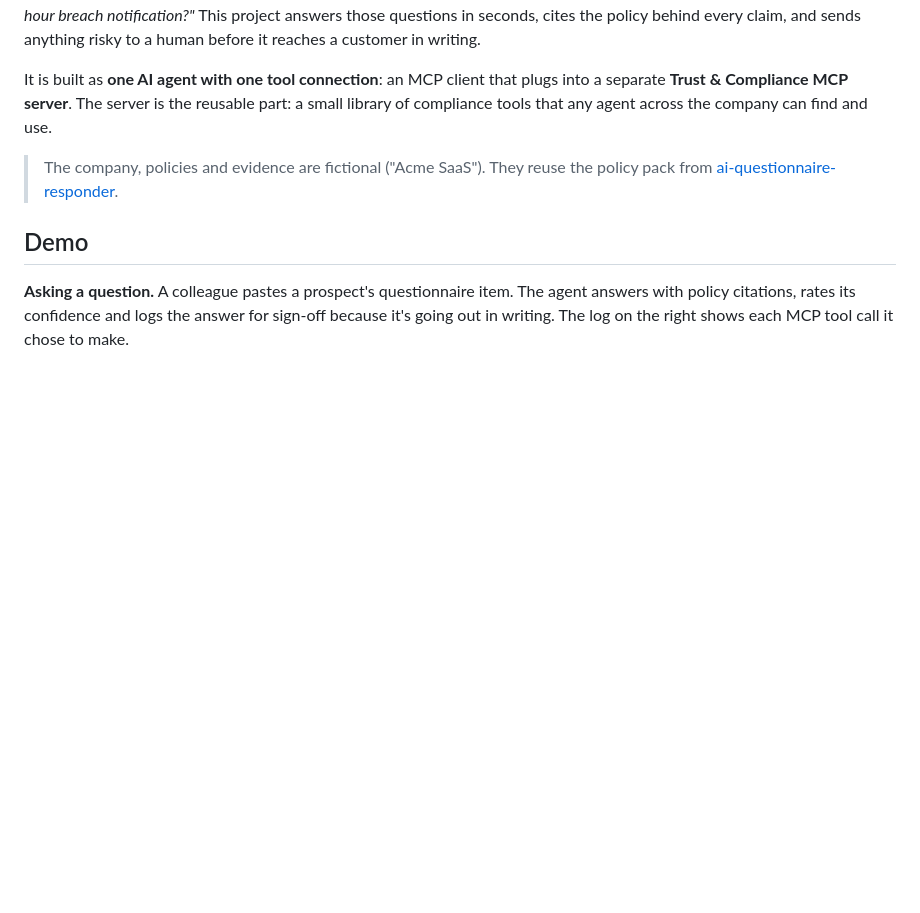
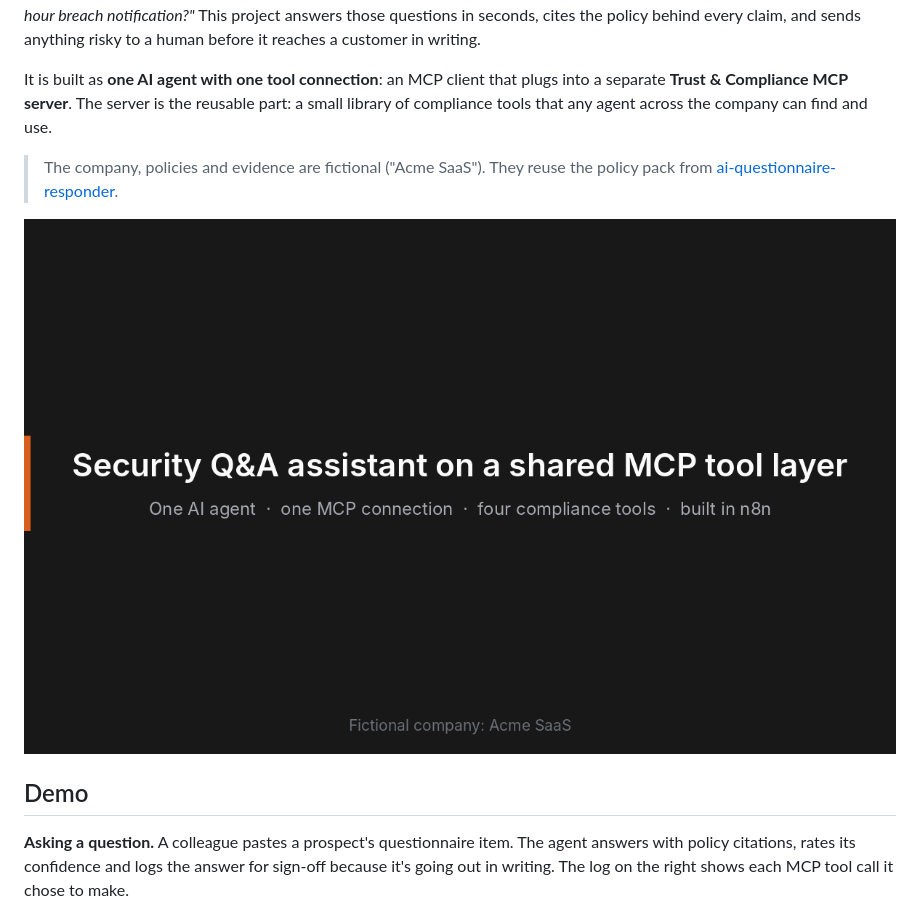
Before and after one commit to jrzajko/security-qa-mcp-agent, a Markdown page: README.md, the part around the change. Rendered like a GitHub page; pictures changed too: docs/images/demo.gif (added); blank space fills up the shorter version.

Commit message:
Add captioned demo GIF to the top of the README
Built from the existing n8n screenshots: title, agent, MCP server, live
question, one tool call, review queue.

Co-Authored-By: Claude Opus 5.5 <noreply@anthropic.com>
Claude-Session: https://claude.ai/code/session_01SJfN23u4pfK7Pc1CYDMmWM

```diff
--- a/README.md
+++ b/README.md
@@ -5,6 +5,8 @@ A sales rep is on a call and the prospect asks, *"Do you encrypt data at rest? W
 It is built as **one AI agent with one tool connection**: an MCP client that plugs into a separate **Trust & Compliance MCP server**. The server is the reusable part: a small library of compliance tools that any agent across the company can find and use.
 
 > The company, policies and evidence are fictional ("Acme SaaS"). They reuse the policy pack from [ai-questionnaire-responder](https://github.com/jrzajko/ai-questionnaire-responder).
+
+![Demo: the agent, the MCP server, a live question, one tool call, and the review queue](docs/images/demo.gif)
 
 ## Demo
 
```
